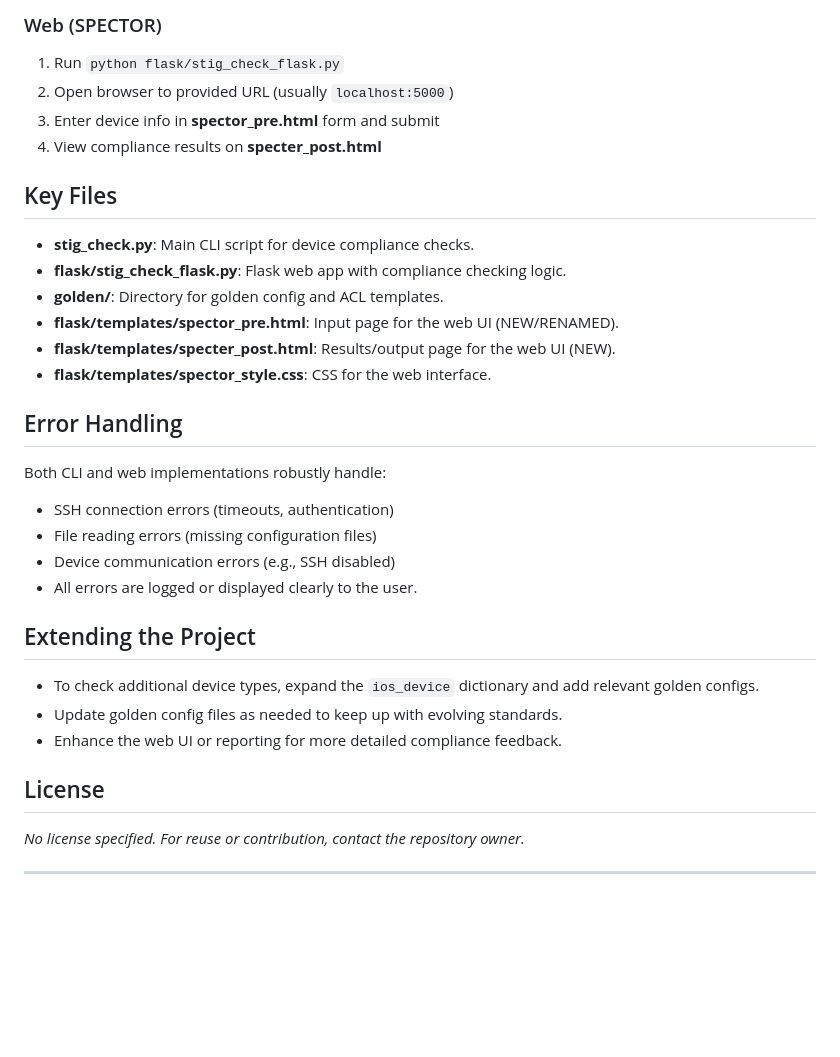
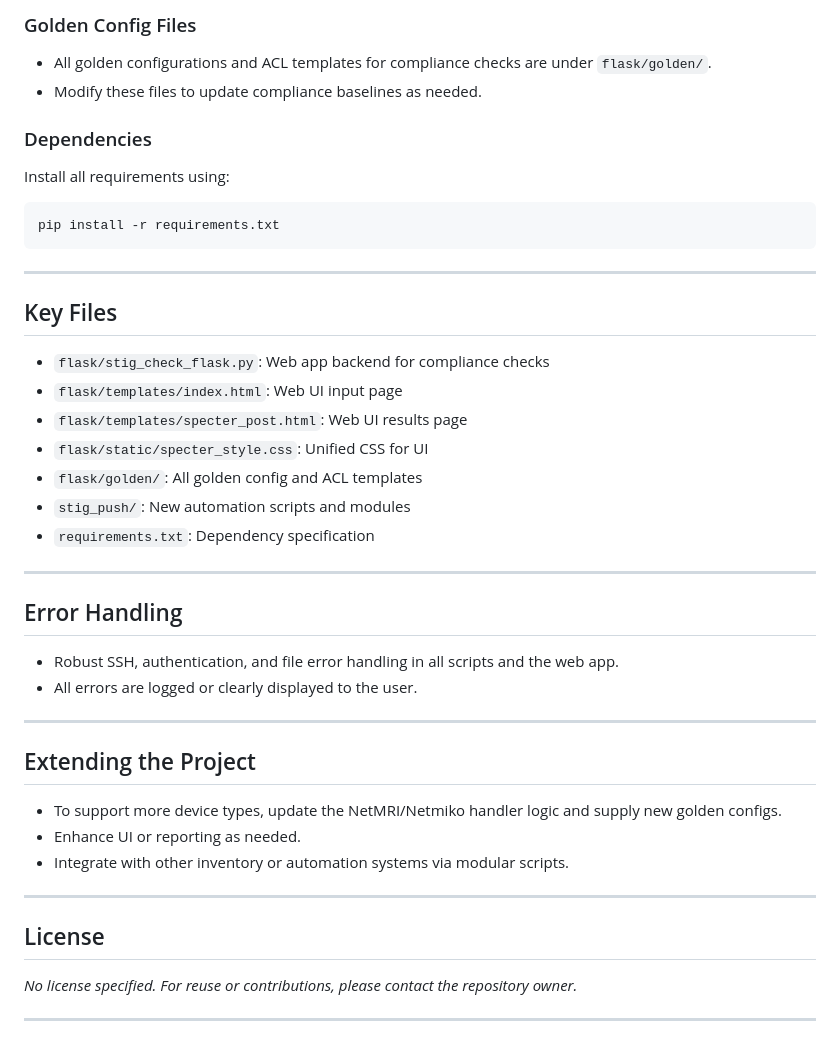
Before and after one commit to flipah/Network_automation, a Markdown page: README.md, the part around one of its changes. Drawn GitHub-style; blank space fills up the shorter version.

````diff
--- a/README.md
+++ b/README.md
@@ -75,35 +57,47 @@ stig_compliance/
 
-### Web (SPECTOR)
-1. Run `python flask/stig_check_flask.py`
-2. Open browser to provided URL (usually `localhost:5000`)
-3. Enter device info in **spector_pre.html** form and submit
-4. View compliance results on **specter_post.html**
+### Golden Config Files
+
+- All golden configurations and ACL templates for compliance checks are under `flask/golden/`.
+- Modify these files to update compliance baselines as needed.
+
+### Dependencies
+
+Install all requirements using:
+```bash
+pip install -r requirements.txt
+```
+
+---
 
 ## Key Files
 
-- **stig_check.py**: Main CLI script for device compliance checks.
-- **flask/stig_check_flask.py**: Flask web app with compliance checking logic.
-- **golden/**: Directory for golden config and ACL templates.
-- **flask/templates/spector_pre.html**: Input page for the web UI (NEW/RENAMED).
-- **flask/templates/specter_post.html**: Results/output page for the web UI (NEW).
-- **flask/templates/spector_style.css**: CSS for the web interface.
+- `flask/stig_check_flask.py`: Web app backend for compliance checks
+- `flask/templates/index.html`: Web UI input page
+- `flask/templates/specter_post.html`: Web UI results page
+- `flask/static/specter_style.css`: Unified CSS for UI
+- `flask/golden/`: All golden config and ACL templates
+- `stig_push/`: New automation scripts and modules
+- `requirements.txt`: Dependency specification
+
+---
 
 ## Error Handling
 
-Both CLI and web implementations robustly handle:
-- SSH connection errors (timeouts, authentication)
-- File reading errors (missing configuration files)
-- Device communication errors (e.g., SSH disabled)
-- All errors are logged or displayed clearly to the user.
+- Robust SSH, authentication, and file error handling in all scripts and the web app.
+- All errors are logged or clearly displayed to the user.
+
+---
 
 ## Extending the Project
 
-- To check additional device types, expand the `ios_device` dictionary and add relevant golden configs.
-- Update golden config files as needed to keep up with evolving standards.
-- Enhance the web UI or reporting for more detailed compliance feedback.
+- To support more device types, update the NetMRI/Netmiko handler logic and supply new golden configs.
+- Enhance UI or reporting as needed.
+- Integrate with other inventory or automation systems via modular scripts.
+
+---
 
 ## License
 
-*No license specified. For reuse or contribution, contact the repository owner.*
+*No license specified. For reuse or contributions, please contact the repository owner.*
 
 ---
````
Also changed, not shown: other parts of README.md (+37 -55 lines).
